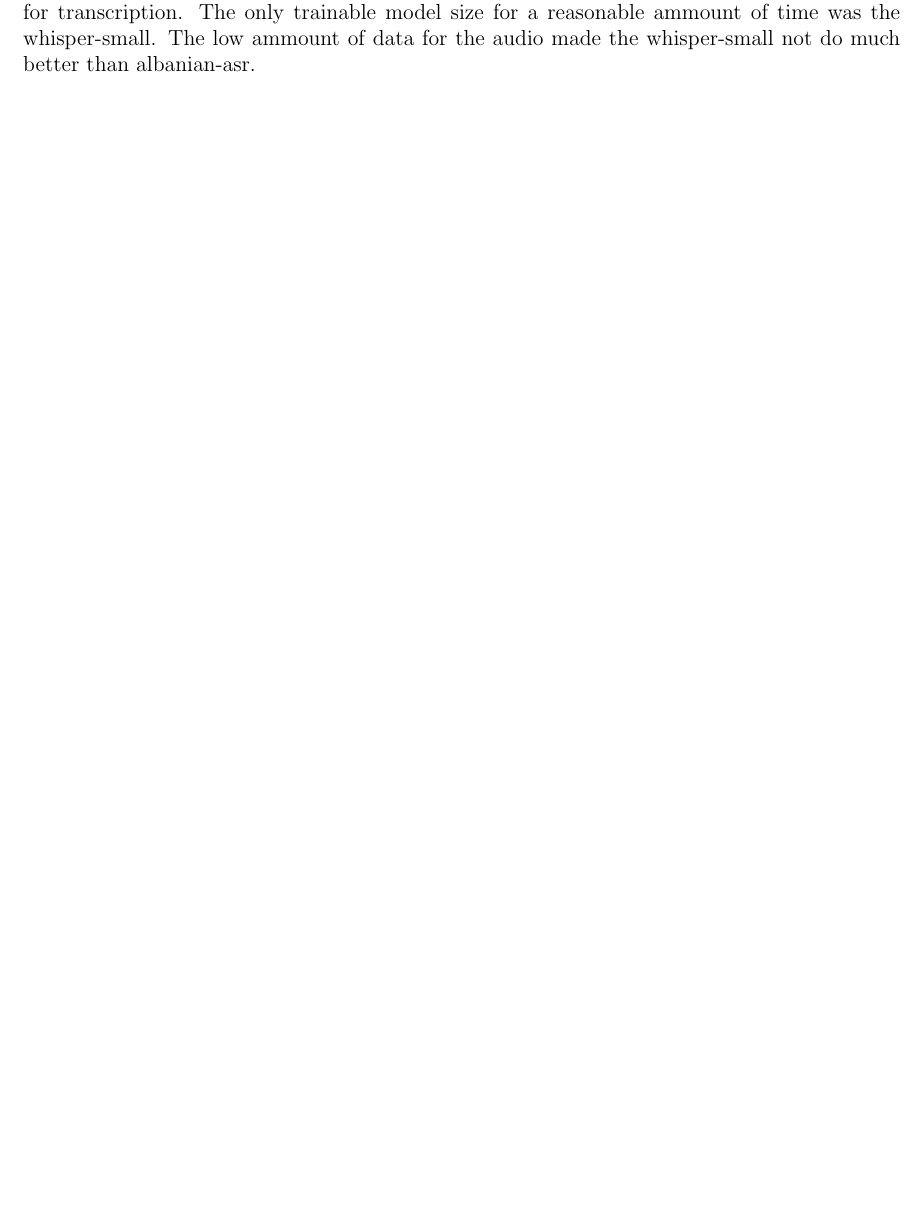
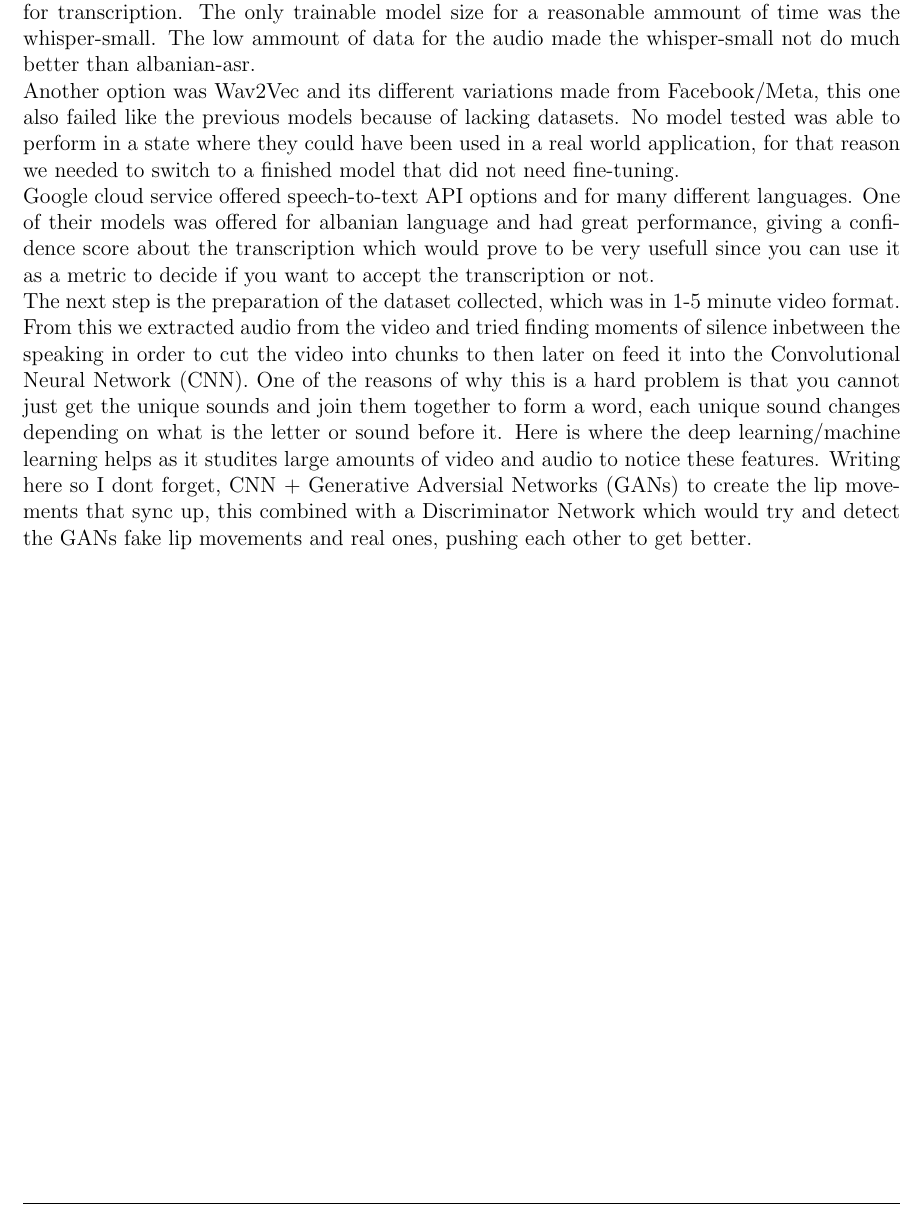
Before and after one commit to nytotoxnk/deepLip, a LaTeX document (graduation_project/main.tex): part of page 8 of 8, cut so that both start at the same text, the shorter picture padded with empty space. Compiled offline with pdfLaTeX.

Commit message:
updating project

```diff
--- a/graduation_project/main.tex
+++ b/graduation_project/main.tex
@@ -205,6 +205,11 @@ This project focuses more on the Albanian language as a low resource and underre
 The first step for this project was the data creation, seeing as there is not a lot of free and publicly available free-use content I can use we had to create the data myself.\\
 While there may a lot of such videos availabe in YouTube, we need to ask for permission first before having to use their videos, having to wait and then we might face rejection.\\
 After we have the video data we need to get the transcription of the videos, for this to be done automatically we cannot create the videos basing them on a transcription. Several models (citations needed) were available to try for albanian transcription although with different accuracy. Automatic Speech Recognition (ASR) models are measured using Word Error Rate (WER) where a score of 0\% means perfect translation and 100\% is the worst case, working on the albanian language I focused only on those models that had support for it. Whisper by OpenAI was one such model, availabe on HuggingFace. To make such model have a better performance (need some results of the model transcribing an audio file) we need to fine-tune it. \\
-Here lies another issue with working with a low resource language, not only are there low resources for video, but also for audio which we could use to fine-tune the model. There were two models made especially with albanian language in mind, albanian-asr and peshperima-v2. Because of the low ammount of resources albanian-asr was only able to get to a 46.3\% accuracy, which does not help at all. Peshperima-large-v2 was also not successful when testing. Whisper had a mulltiple sized models which required fine-tuning before being able to use it for transcription. The only trainable model size for a reasonable ammount of time was the whisper-small. The low ammount of data for the audio made the whisper-small not do much better than albanian-asr.
+Here lies another issue with working with a low resource language, not only are there low resources for video, but also for audio which we could use to fine-tune the model. There were two models made especially with albanian language in mind, albanian-asr and peshperima-v2. Because of the low ammount of resources albanian-asr was only able to get to a 46.3\% accuracy, which does not help at all. Peshperima-large-v2 was also not successful when testing. Whisper had a mulltiple sized models which required fine-tuning before being able to use it for transcription. The only trainable model size for a reasonable ammount of time was the whisper-small. The low ammount of data for the audio made the whisper-small not do much better than albanian-asr. \\
+Another option was Wav2Vec and its different variations made from Facebook/Meta, this one also failed like the previous models because of lacking datasets. No model tested was able to perform in a state where they could have been used in a real world application, for that reason we needed to switch to a finished model that did not need fine-tuning.\\
+Google cloud service offered speech-to-text API options and for many different languages. One of their models was offered for albanian language and had great performance, giving a confidence score about the transcription which would prove to be very usefull since you can use it as a metric to decide if you want to accept the transcription or not. \\
+The next step is the preparation of the dataset collected, which was in 1-5 minute video format. From this we extracted audio from the video and tried finding moments of silence inbetween the speaking in order to cut the video into chunks to then later on feed it into the Convolutional Neural Network (CNN).
+One of the reasons of why this is a hard problem is that you cannot just get the unique sounds and join them together to form a word, each unique sound changes depending on what is the letter or sound before it. Here is where the deep learning/machine learning helps as it studites large amounts of video and audio to notice these features.
+Writing here so I dont forget, CNN + Generative Adversial Networks (GANs) to create the lip movements that sync up, this combined with a Discriminator Network which would try and detect the GANs fake lip movements and real ones, pushing each other to get better.
 
 \end{document}
```
Also changed, not shown: graduation_project/main.pdf, 3 other files.
